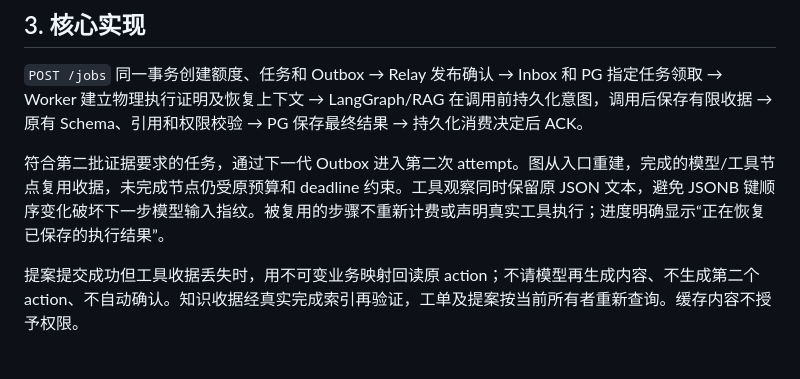
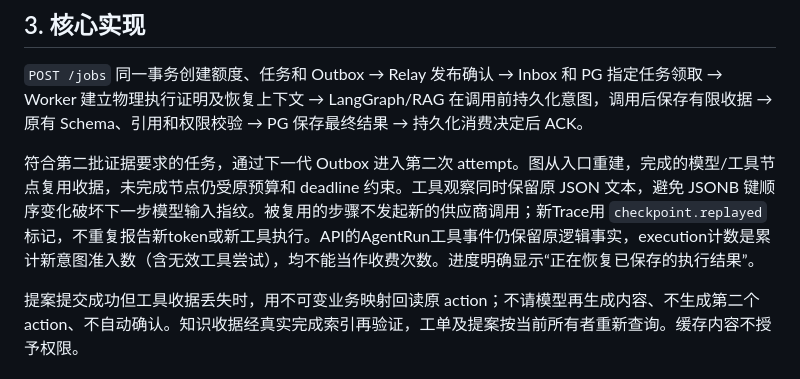
Before and after one commit to yan-ye-dhy/project-copilot, a Markdown page: docs/MESSAGING_PHASE3_REPORT.md, the part around the change. GitHub-like rendering.

Commit message:
docs(recovery): clarify replay counters and authorized fresh steps

```diff
--- a/docs/MESSAGING_PHASE3_REPORT.md
+++ b/docs/MESSAGING_PHASE3_REPORT.md
@@ -18,7 +18,7 @@
 
 `POST /jobs` 同一事务创建额度、任务和 Outbox → Relay 发布确认 → Inbox 和 PG 指定任务领取 → Worker 建立物理执行证明及恢复上下文 → LangGraph/RAG 在调用前持久化意图，调用后保存有限收据 → 原有 Schema、引用和权限校验 → PG 保存最终结果 → 持久化消费决定后 ACK。
 
-符合第二批证据要求的任务，通过下一代 Outbox 进入第二次 attempt。图从入口重建，完成的模型/工具节点复用收据，未完成节点仍受原预算和 deadline 约束。工具观察同时保留原 JSON 文本，避免 JSONB 键顺序变化破坏下一步模型输入指纹。被复用的步骤不重新计费或声明真实工具执行；进度明确显示“正在恢复已保存的执行结果”。
+符合第二批证据要求的任务，通过下一代 Outbox 进入第二次 attempt。图从入口重建，完成的模型/工具节点复用收据，未完成节点仍受原预算和 deadline 约束。工具观察同时保留原 JSON 文本，避免 JSONB 键顺序变化破坏下一步模型输入指纹。被复用的步骤不发起新的供应商调用；新Trace用 `checkpoint.replayed` 标记，不重复报告新token或新工具执行。API的AgentRun工具事件仍保留原逻辑事实，execution计数是累计新意图准入数（含无效工具尝试），均不能当作收费次数。进度明确显示“正在恢复已保存的执行结果”。
 
 提案提交成功但工具收据丢失时，用不可变业务映射回读原 action；不请模型再生成内容、不生成第二个 action、不自动确认。知识收据经真实完成索引再验证，工单及提案按当前所有者重新查询。缓存内容不授予权限。
 
```
Also changed, not shown: docs/MESSAGING_UPGRADE.md (+1 -1 lines).
